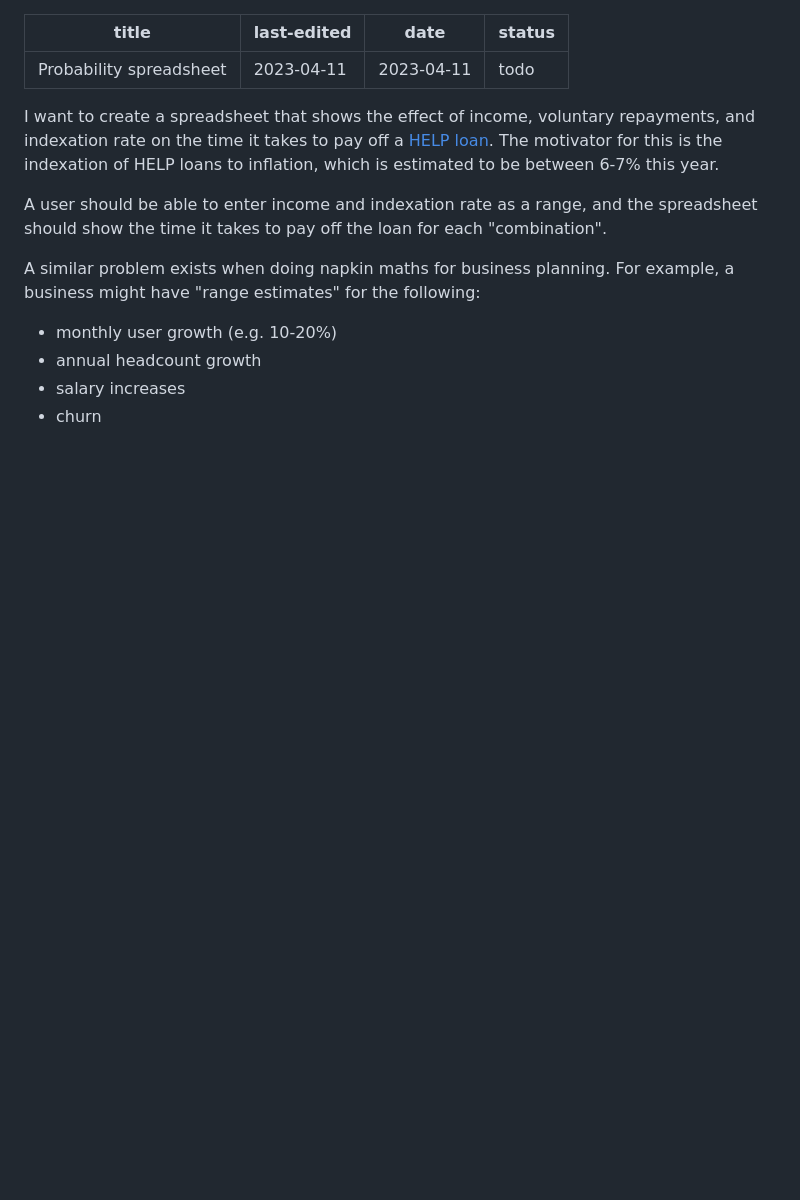
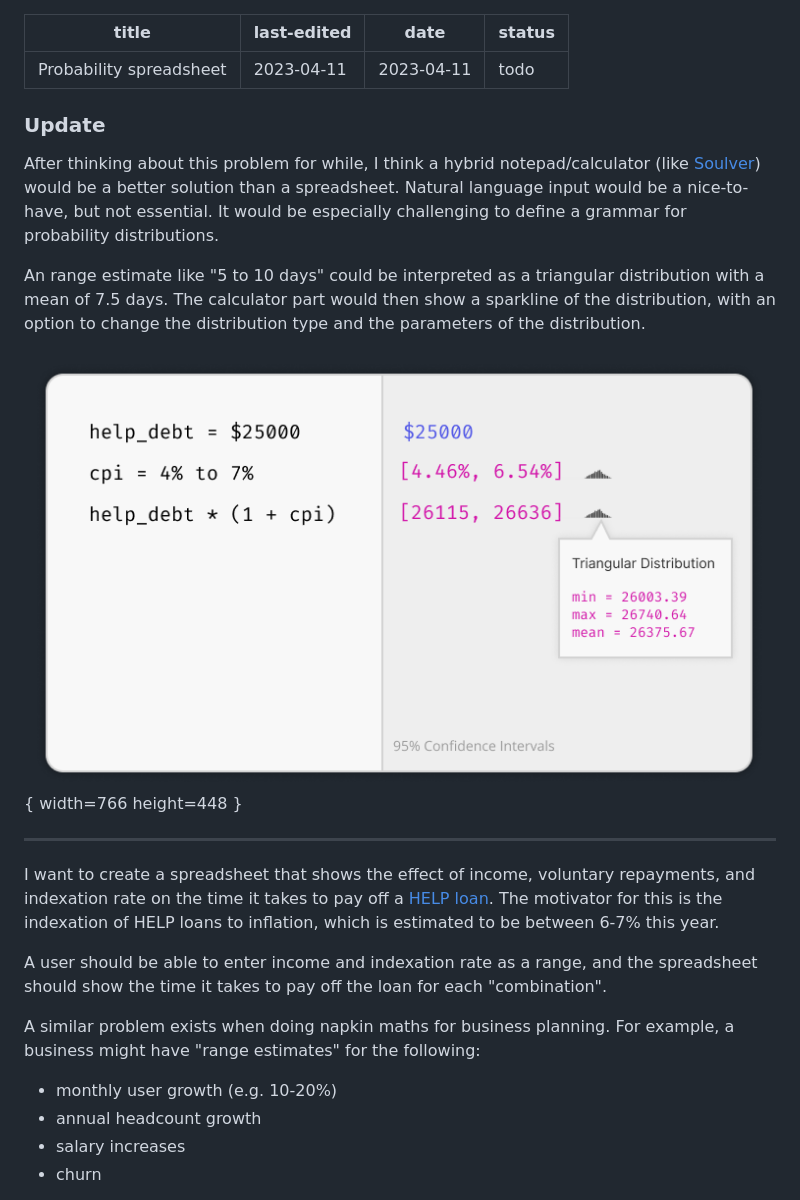
Before and after one commit to ldgrp/ldgrp.github.io, a Markdown page: ideas/probability-spreadsheet.md, the part around the change printed below. Drawn GitHub-style; pictures changed too: images/probability-notepad.png (added); blank space fills up the shorter version.

Commit message:
Add probability notepad

```diff
--- a/ideas/probability-spreadsheet.md
+++ b/ideas/probability-spreadsheet.md
@@ -3,6 +3,22 @@ title: Probability spreadsheet
 last-edited: 2023-04-11
 date: 2023-04-11
 status: todo
+---
+
+### Update
+
+After thinking about this problem for while, I think a hybrid notepad/calculator
+(like [Soulver][soulver]) would be a better solution than a spreadsheet.
+Natural language input would be a nice-to-have, but not essential. It would be
+especially challenging to define a grammar for probability distributions.
+
+An range estimate like "5 to 10 days" could be interpreted as a triangular
+distribution with a mean of 7.5 days. The calculator part would then show a
+sparkline of the distribution, with an option to change the distribution type
+and the parameters of the distribution.
+
+![A mockup of the probability notepad](/images/probability-notepad.png){ width=766 height=448 }
+
 ---
 
 I want to create a spreadsheet that shows the effect of income, voluntary repayments,
```
Also changed, not shown: other parts of ideas/probability-spreadsheet.md (+1 -0 lines).
